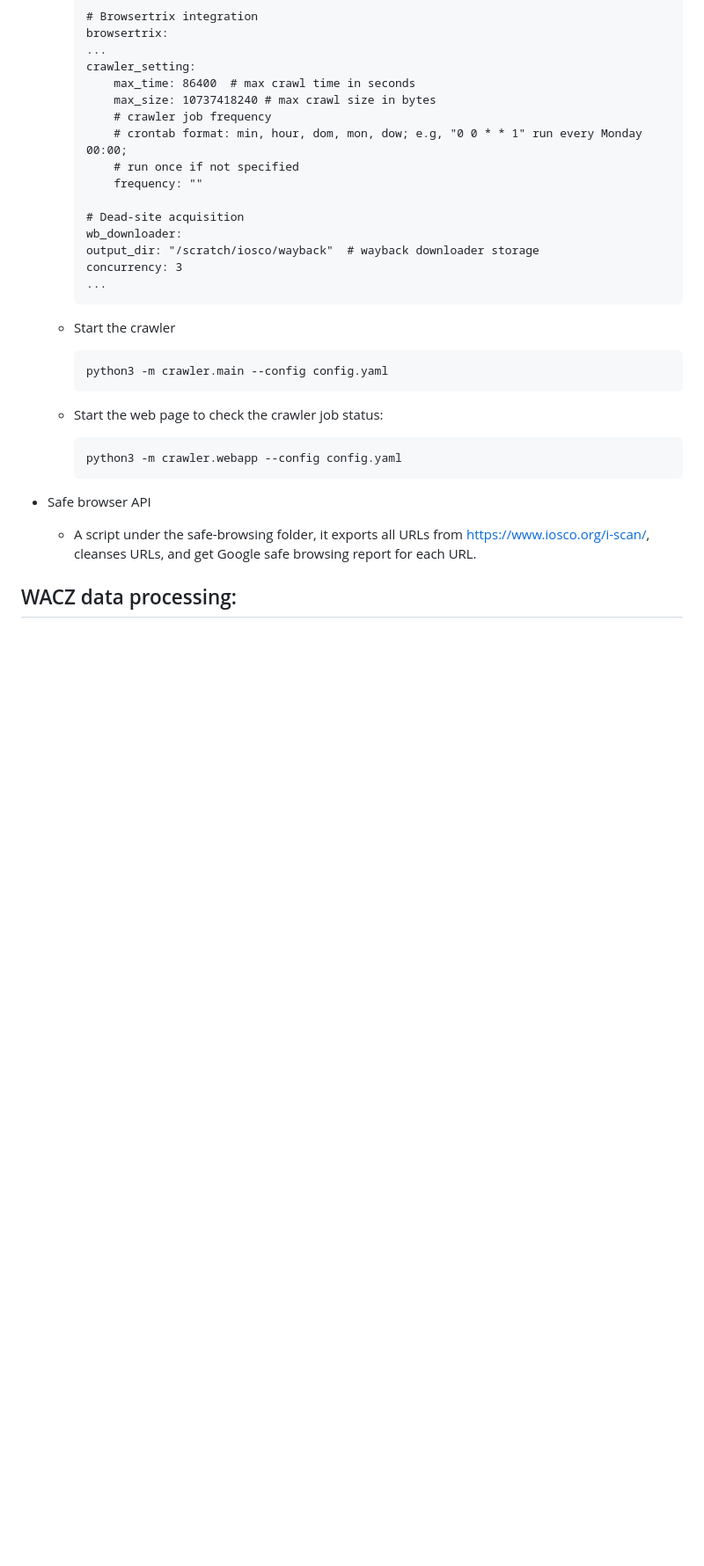
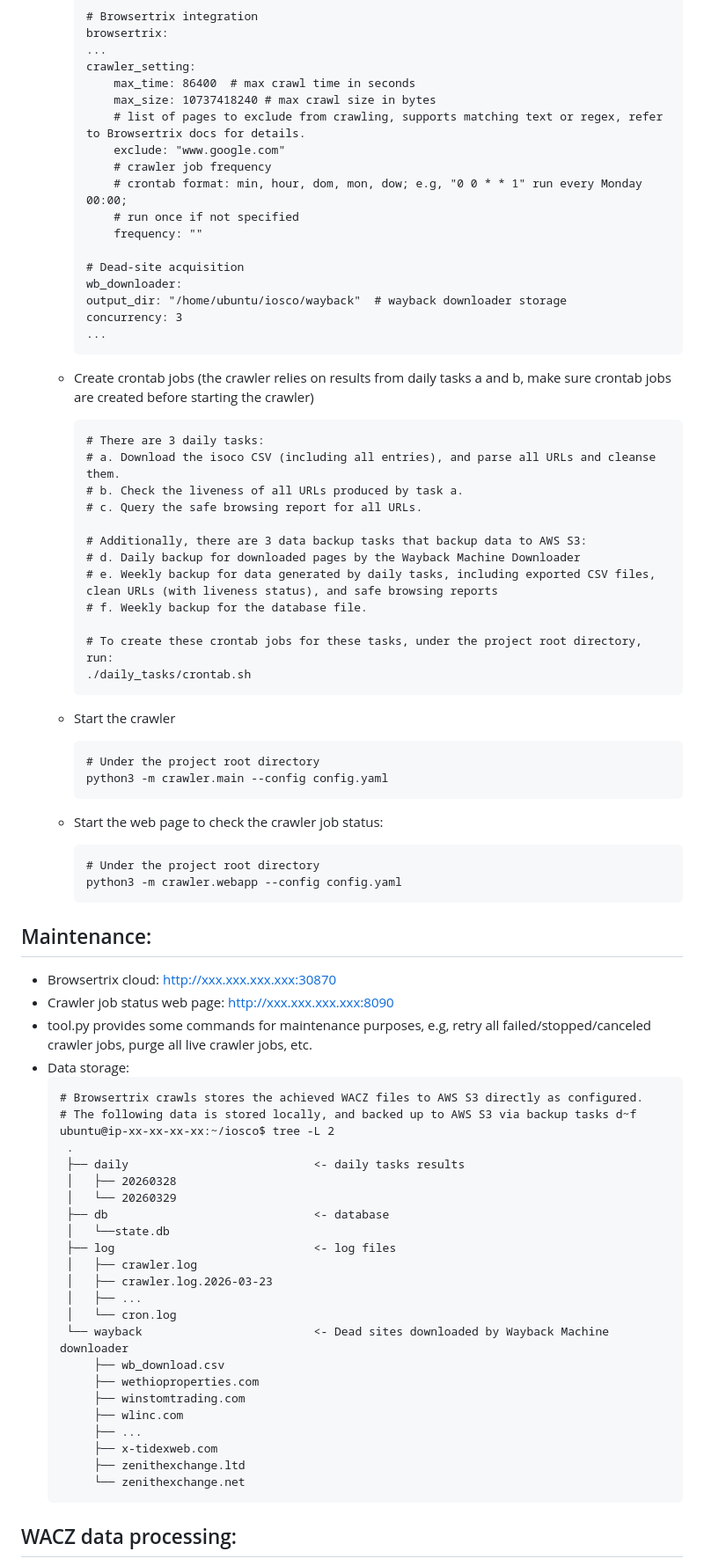
Before and after one commit to amo1101/phishing-web-crawler, a Markdown page: README.md, the part around one of its changes. Shown at 88% size. GitHub-like rendering; blank space fills up the shorter version.

Commit message:
More detailed info in README
More detailed info in README

````diff
--- a/README.md
+++ b/README.md
@@ -73,6 +73,8 @@ A tool for archiving phishing websites reported by [IOSCO](https://www.iosco.org
         crawler_setting:
             max_time: 86400  # max crawl time in seconds
             max_size: 10737418240 # max crawl size in bytes
+            # list of pages to exclude from crawling, supports matching text or regex, refer to Browsertrix docs for details.
+            exclude: "www.google.com"
             # crawler job frequency
             # crontab format: min, hour, dom, mon, dow; e.g, "0 0 * * 1" run every Monday 00:00;
             # run once if not specified
@@ -80,21 +82,65 @@ A tool for archiving phishing websites reported by [IOSCO](https://www.iosco.org
 
         # Dead-site acquisition
         wb_downloader:
-        output_dir: "/scratch/iosco/wayback"  # wayback downloader storage
+        output_dir: "/home/ubuntu/iosco/wayback"  # wayback downloader storage
         concurrency: 3
         ...
         ```
+    - Create crontab jobs (the crawler relies on results from daily tasks a and b, make sure crontab jobs are created before starting the crawler)
+        ```
+        # There are 3 daily tasks:
+        # a. Download the isoco CSV (including all entries), and parse all URLs and cleanse them.
+        # b. Check the liveness of all URLs produced by task a.
+        # c. Query the safe browsing report for all URLs.
+
+        # Additionally, there are 3 data backup tasks that backup data to AWS S3:
+        # d. Daily backup for downloaded pages by the Wayback Machine Downloader
+        # e. Weekly backup for data generated by daily tasks, including exported CSV files, clean URLs (with liveness status), and safe browsing reports
+        # f. Weekly backup for the database file.
+
+        # To create these crontab jobs for these tasks, under the project root directory, run:
+        ./daily_tasks/crontab.sh
+        ```
     - Start the crawler
         ```
+        # Under the project root directory
         python3 -m crawler.main --config config.yaml
         ```
     - Start the web page to check the crawler job status:
         ```
+        # Under the project root directory
         python3 -m crawler.webapp --config config.yaml
         ```
 
-- Safe browser API
-    - A script under the safe-browsing folder, it exports all URLs from https://www.iosco.org/i-scan/, cleanses URLs, and get Google safe browsing report for each URL.
-
+## Maintenance:
+- Browsertrix cloud: http://xxx.xxx.xxx.xxx:30870
+- Crawler job status web page: http://xxx.xxx.xxx.xxx:8090
+- tool.py provides some commands for maintenance purposes, e.g, retry all failed/stopped/canceled crawler jobs, purge all live crawler jobs, etc.
+- Data storage:
+     ```
+     # Browsertrix crawls stores the achieved WACZ files to AWS S3 directly as configured.
+     # The following data is stored locally, and backed up to AWS S3 via backup tasks d~f
+     ubuntu@ip-xx-xx-xx-xx:~/iosco$ tree -L 2
+      .
+      ├── daily                           <- daily tasks results
+      │   ├── 20260328
+      │   └── 20260329
+      ├── db                              <- database
+      │   └──state.db
+      ├── log                             <- log files
+      │   ├── crawler.log
+      │   ├── crawler.log.2026-03-23
+      │   ├── ...
+      │   └── cron.log
+      └── wayback                         <- Dead sites downloaded by Wayback Machine downloader
+          ├── wb_download.csv
+          ├── wethioproperties.com
+          ├── winstomtrading.com
+          ├── wlinc.com
+          ├── ...
+          ├── x-tidexweb.com
+          ├── zenithexchange.ltd
+          └── zenithexchange.net
+     ```
 
 ## WACZ data processing:
````
Also changed, not shown: other parts of README.md (+20 -20 lines).
